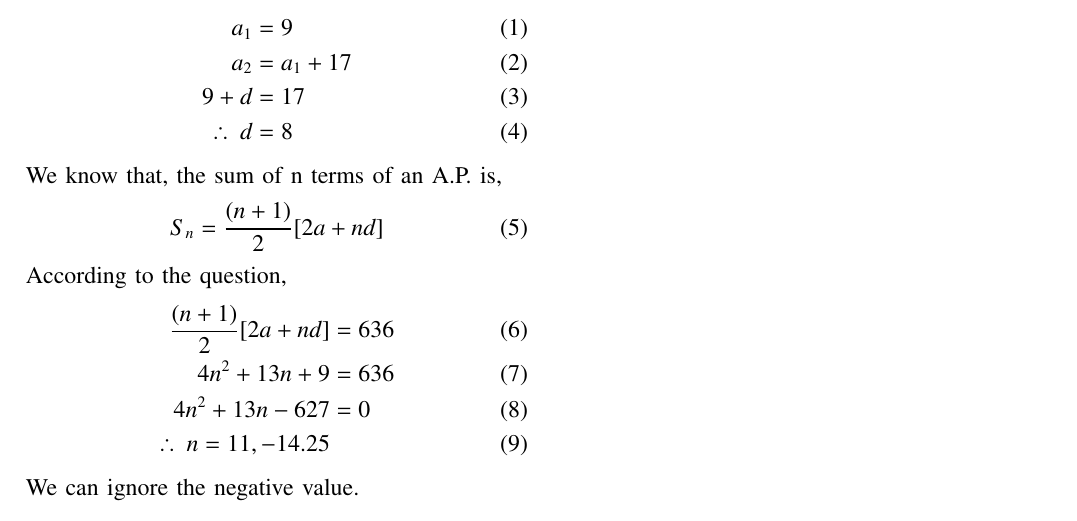
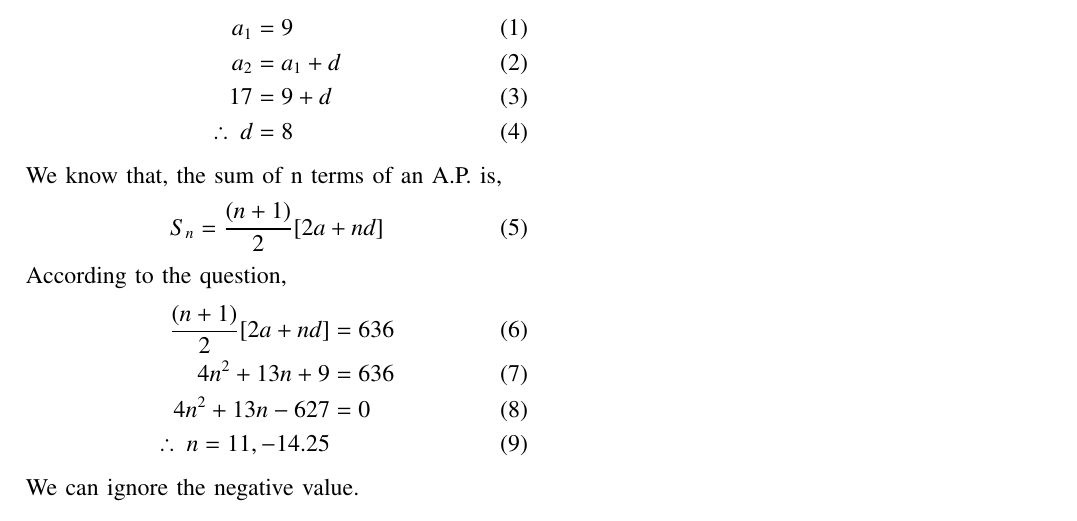
Before and after one commit to Pr8am/Assignment-2, a LaTeX paper (ASS2.tex): part of the page, cut so that both start at the same text. Compiled offline with pdfLaTeX.

Commit message:
Add files via upload

```diff
--- a/ASS2.tex
+++ b/ASS2.tex
@@ -222,7 +224,7 @@ How many terms of the AP : 9, 17, 25, . . . must be taken to give a sum of 636?
 \begin{align}
 		a_1 &= 9\\
-		a_2 &= a_1 + 17\\
-		9 + d &= 17\\
+		a_2 &= a_1 + d\\
+		17 &= 9 + d\\
 		\therefore \:d &= 8
 \end{align}
 We know that, the sum of n terms of an A.P. is,
```
Also changed, not shown: ASS2.pdf, ASS2.tex (4 more changed lines), 3 other files.
